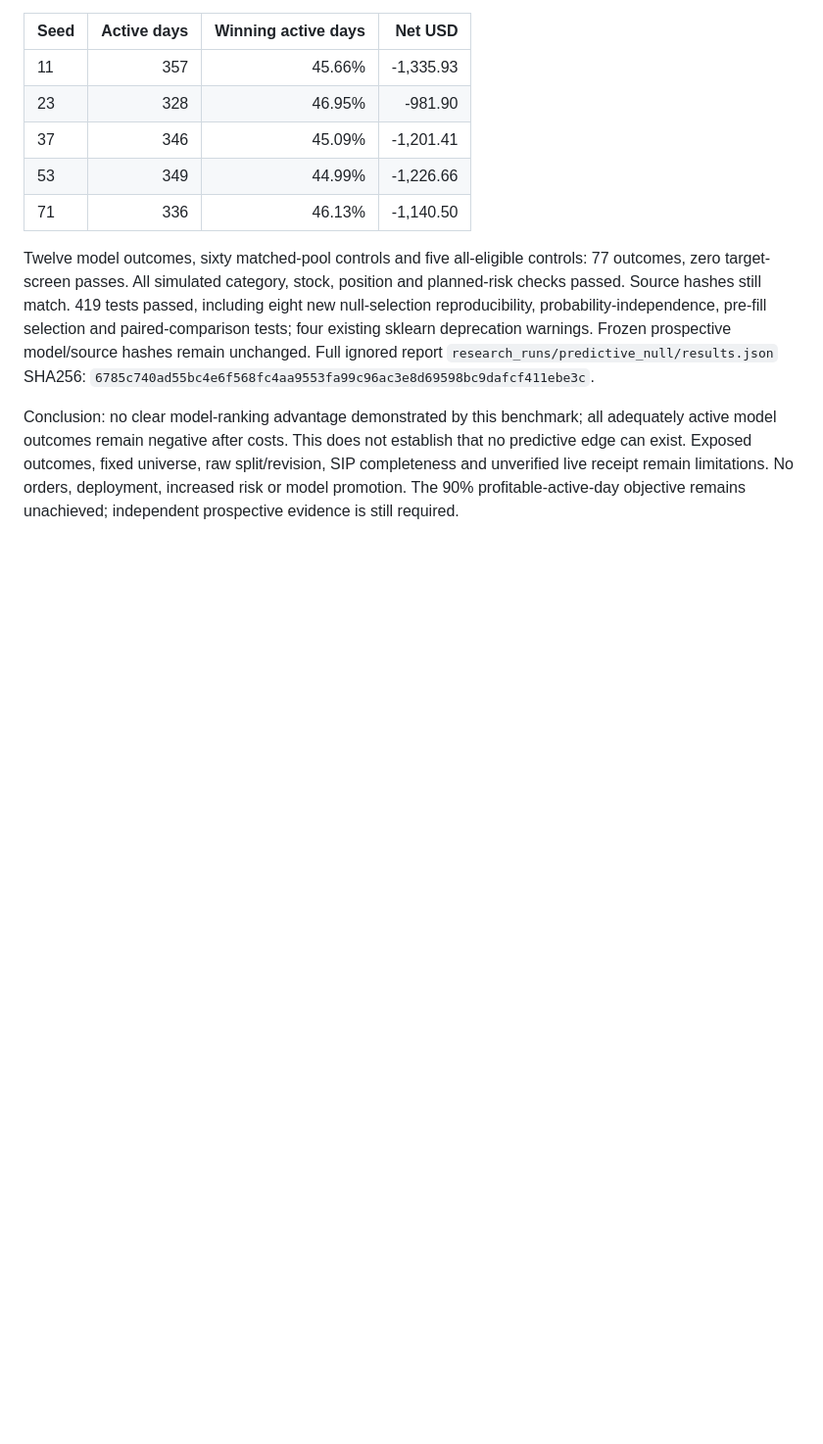
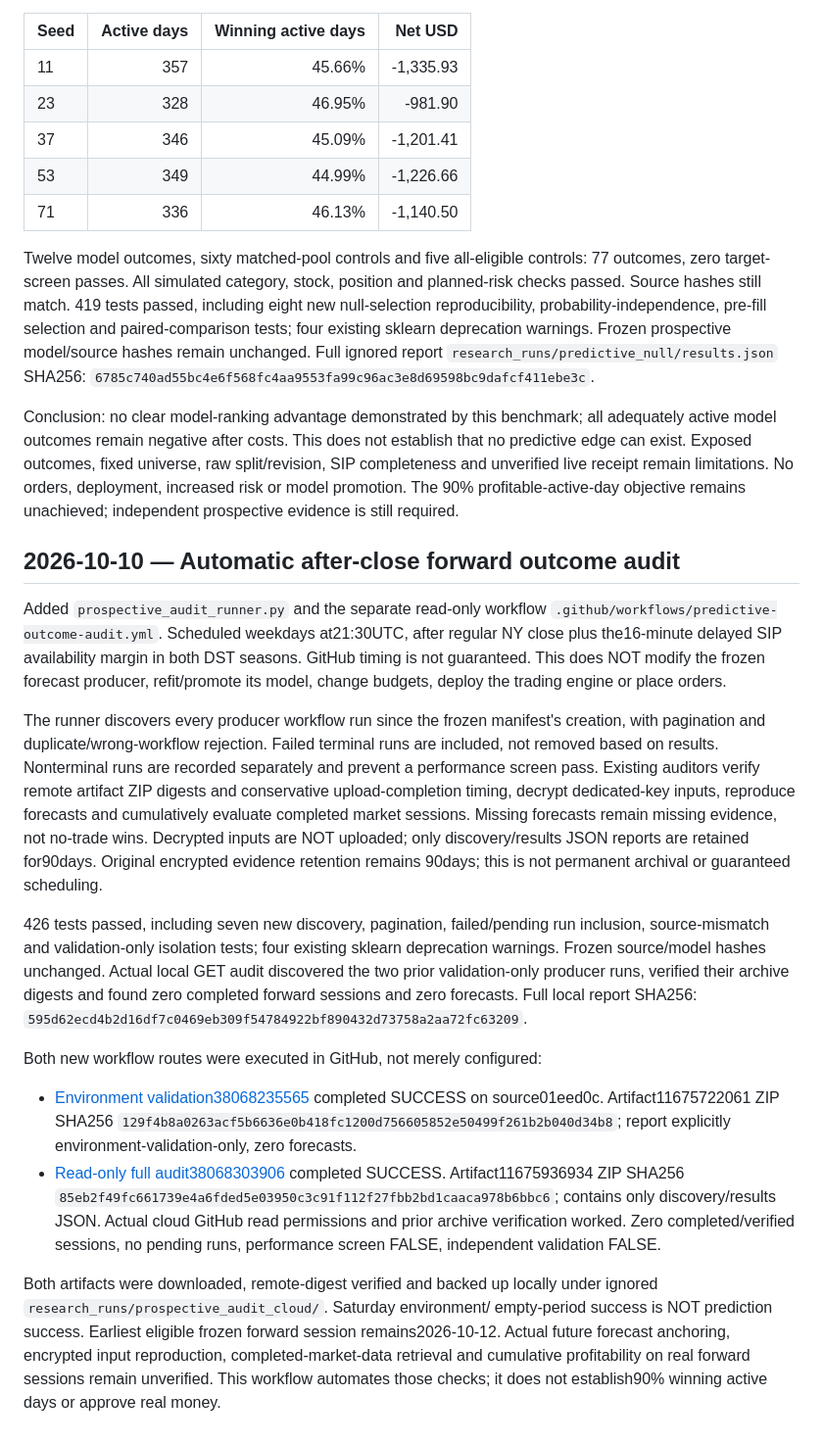
Before and after one commit to dsarsham-cmyk/autotrader, a Markdown page: PREDICTIVE_RESEARCH_STATUS.md, the part around the change. Shown at 98% size. Drawn GitHub-style; blank space fills up the shorter version.

Commit message:
Record verified cloud forward-audit execution and evidence limits

```diff
--- a/PREDICTIVE_RESEARCH_STATUS.md
+++ b/PREDICTIVE_RESEARCH_STATUS.md
@@ -1331,3 +1331,52 @@ universe, raw split/revision, SIP completeness and unverified live receipt
 remain limitations. No orders, deployment, increased risk or model promotion.
 The 90% profitable-active-day objective remains unachieved; independent
 prospective evidence is still required.
+
+## 2026-10-10 — Automatic after-close forward outcome audit
+
+Added `prospective_audit_runner.py` and the separate read-only workflow
+`.github/workflows/predictive-outcome-audit.yml`. Scheduled weekdays at21:30UTC,
+after regular NY close plus the16-minute delayed SIP availability margin in
+both DST seasons. GitHub timing is not guaranteed. This does NOT modify the
+frozen forecast producer, refit/promote its model, change budgets, deploy the
+trading engine or place orders.
+
+The runner discovers every producer workflow run since the frozen manifest's
+creation, with pagination and duplicate/wrong-workflow rejection. Failed
+terminal runs are included, not removed based on results. Nonterminal runs are
+recorded separately and prevent a performance screen pass. Existing auditors
+verify remote artifact ZIP digests and conservative upload-completion timing,
+decrypt dedicated-key inputs, reproduce forecasts and cumulatively evaluate
+completed market sessions. Missing forecasts remain missing evidence, not
+no-trade wins. Decrypted inputs are NOT uploaded; only discovery/results JSON
+reports are retained for90days. Original encrypted evidence retention remains
+90days; this is not permanent archival or guaranteed scheduling.
+
+426 tests passed, including seven new discovery, pagination, failed/pending
+run inclusion, source-mismatch and validation-only isolation tests; four
+existing sklearn deprecation warnings. Frozen source/model hashes unchanged.
+Actual local GET audit discovered the two prior validation-only producer runs,
+verified their archive digests and found zero completed forward sessions and
+zero forecasts. Full local report SHA256:
+`595d62ecd4b2d16df7c0469eb309f54784922bf890432d73758a2aa72fc63209`.
+
+Both new workflow routes were executed in GitHub, not merely configured:
+
+- [Environment validation38068235565](https://github.com/dsarsham-cmyk/autotrader/actions/runs/38068235565)
+  completed SUCCESS on source01eed0c. Artifact11675722061 ZIP SHA256
+  `129f4b8a0263acf5b6636e0b418fc1200d756605852e50499f261b2b040d34b8`;
+  report explicitly environment-validation-only, zero forecasts.
+- [Read-only full audit38068303906](https://github.com/dsarsham-cmyk/autotrader/actions/runs/38068303906)
+  completed SUCCESS. Artifact11675936934 ZIP SHA256
+  `85eb2f49fc661739e4a6fded5e03950c3c91f112f27fbb2bd1caaca978b6bbc6`;
+  contains only discovery/results JSON. Actual cloud GitHub read permissions
+  and prior archive verification worked. Zero completed/verified sessions,
+  no pending runs, performance screen FALSE, independent validation FALSE.
+
+Both artifacts were downloaded, remote-digest verified and backed up locally
+under ignored `research_runs/prospective_audit_cloud/`. Saturday environment/
+empty-period success is NOT prediction success. Earliest eligible frozen
+forward session remains2026-10-12. Actual future forecast anchoring, encrypted
+input reproduction, completed-market-data retrieval and cumulative profitability
+on real forward sessions remain unverified. This workflow automates those
+checks; it does not establish90% winning active days or approve real money.
```
